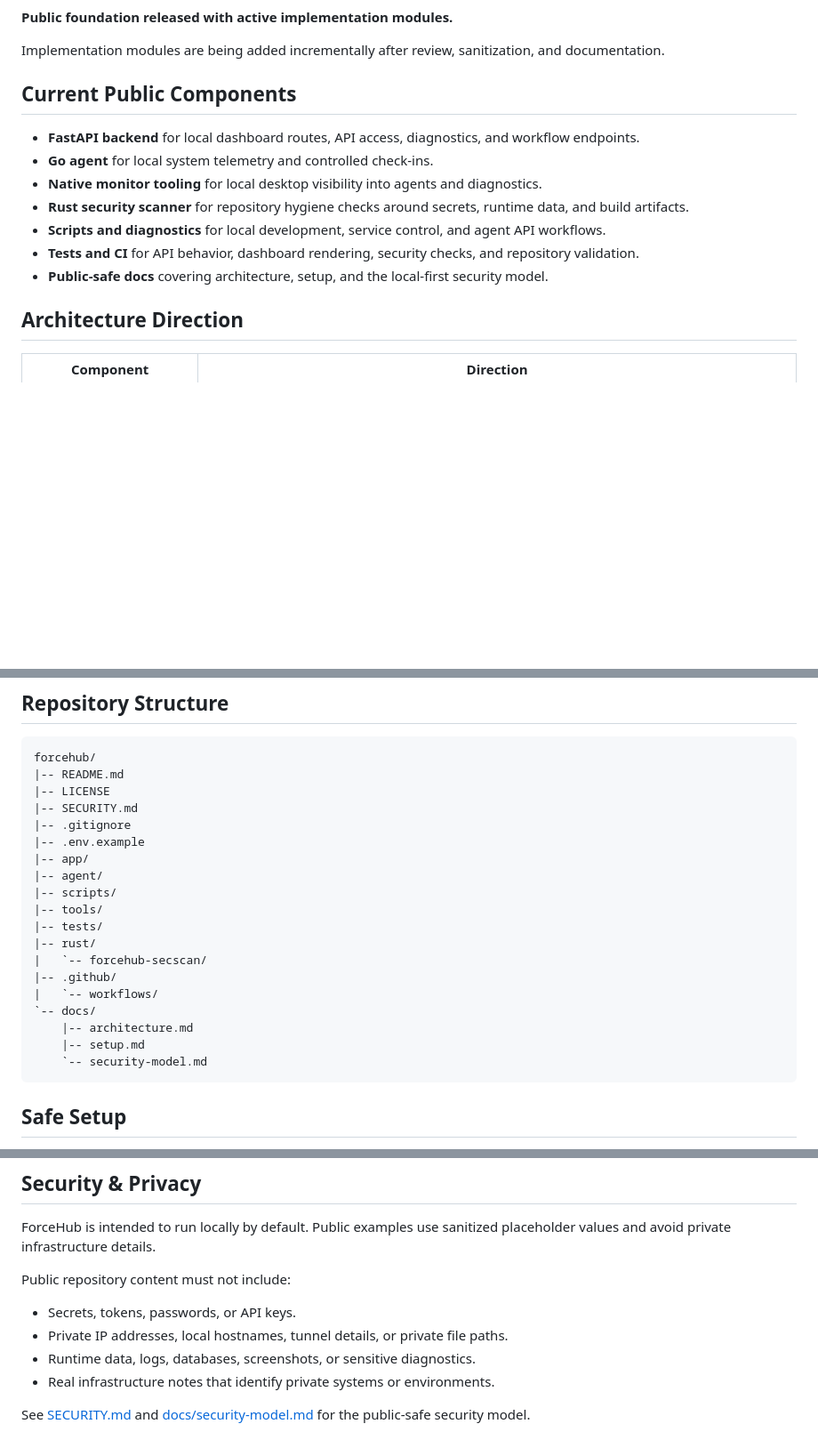
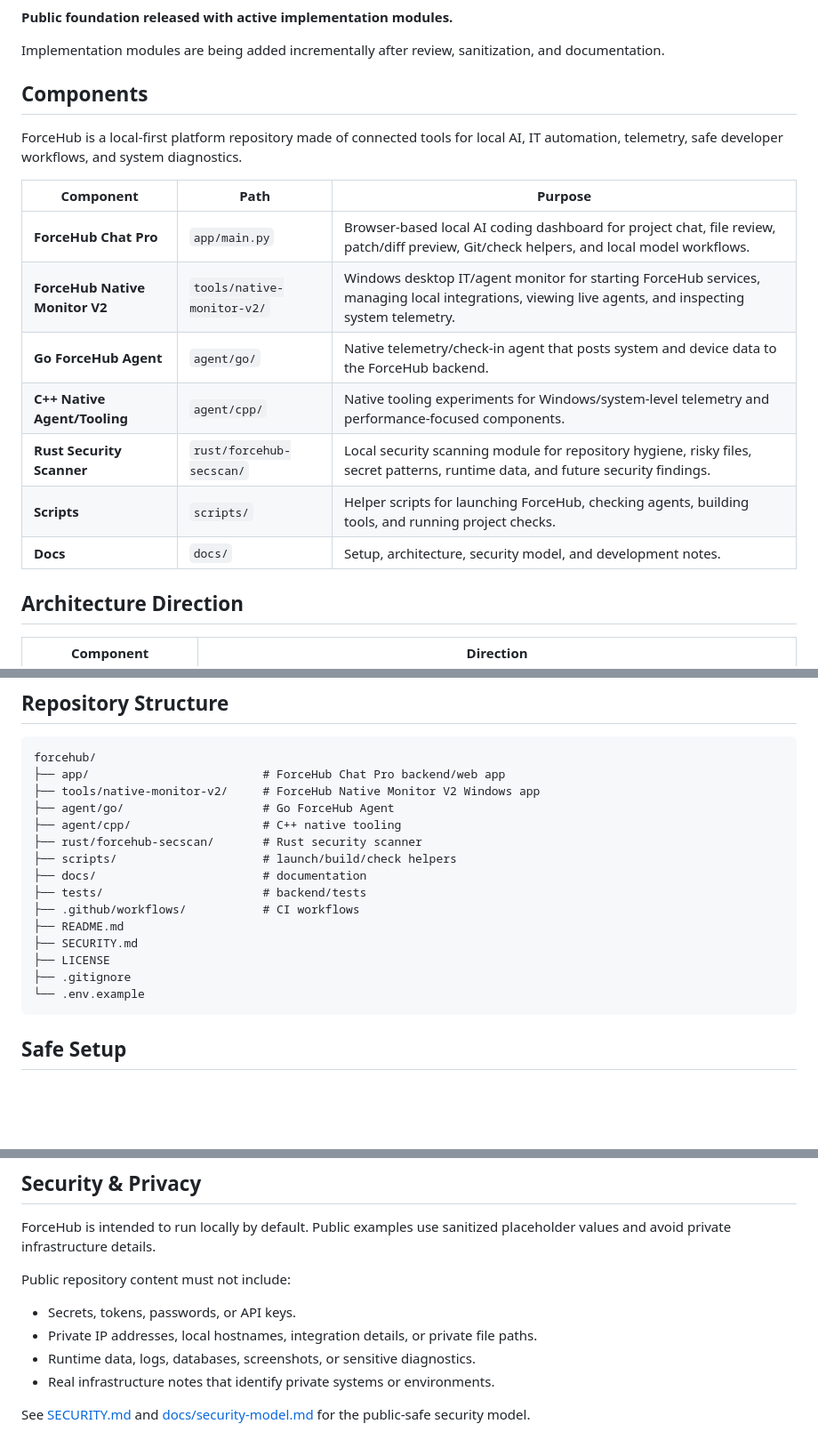
Before and after one commit to ForcelineHD/forcehub, a Markdown page: README.md, 3 parts joined by grey strips. Shown at 89% size. Drawn GitHub-style; blank space fills up the shorter version.

Commit message:
Refine ForceHub README component wording (#12)
Co-authored-by: ForcelineHD <ForcelineHD@users.noreply.github.com>

````diff
--- a/README.md
+++ b/README.md
@@ -12,15 +12,19 @@ The public version of this repository is designed as a clean portfolio-safe proj
 
 Implementation modules are being added incrementally after review, sanitization, and documentation.
 
-## Current Public Components
+## Components
 
-- **FastAPI backend** for local dashboard routes, API access, diagnostics, and workflow endpoints.
-- **Go agent** for local system telemetry and controlled check-ins.
-- **Native monitor tooling** for local desktop visibility into agents and diagnostics.
-- **Rust security scanner** for repository hygiene checks around secrets, runtime data, and build artifacts.
-- **Scripts and diagnostics** for local development, service control, and agent API workflows.
-- **Tests and CI** for API behavior, dashboard rendering, security checks, and repository validation.
-- **Public-safe docs** covering architecture, setup, and the local-first security model.
+ForceHub is a local-first platform repository made of connected tools for local AI, IT automation, telemetry, safe developer workflows, and system diagnostics.
+
+| Component | Path | Purpose |
+|---|---|---|
+| **ForceHub Chat Pro** | `app/main.py` | Browser-based local AI coding dashboard for project chat, file review, patch/diff preview, Git/check helpers, and local model workflows. |
+| **ForceHub Native Monitor V2** | `tools/native-monitor-v2/` | Windows desktop IT/agent monitor for starting ForceHub services, managing local integrations, viewing live agents, and inspecting system telemetry. |
+| **Go ForceHub Agent** | `agent/go/` | Native telemetry/check-in agent that posts system and device data to the ForceHub backend. |
+| **C++ Native Agent/Tooling** | `agent/cpp/` | Native tooling experiments for Windows/system-level telemetry and performance-focused components. |
+| **Rust Security Scanner** | `rust/forcehub-secscan/` | Local security scanning module for repository hygiene, risky files, secret patterns, runtime data, and future security findings. |
+| **Scripts** | `scripts/` | Helper scripts for launching ForceHub, checking agents, building tools, and running project checks. |
+| **Docs** | `docs/` | Setup, architecture, security model, and development notes. |
 
 ## Architecture Direction
 
@@ -55,24 +59,20 @@ Implementation modules are being added incrementally after review, sanitization,
 
 ```text
 forcehub/
-|-- README.md
-|-- LICENSE
-|-- SECURITY.md
-|-- .gitignore
-|-- .env.example
-|-- app/
-|-- agent/
-|-- scripts/
-|-- tools/
-|-- tests/
-|-- rust/
-|   `-- forcehub-secscan/
-|-- .github/
-|   `-- workflows/
-`-- docs/
-    |-- architecture.md
-    |-- setup.md
-    `-- security-model.md
+├── app/                         # ForceHub Chat Pro backend/web app
+├── tools/native-monitor-v2/     # ForceHub Native Monitor V2 Windows app
+├── agent/go/                    # Go ForceHub Agent
+├── agent/cpp/                   # C++ native tooling
+├── rust/forcehub-secscan/       # Rust security scanner
+├── scripts/                     # launch/build/check helpers
+├── docs/                        # documentation
+├── tests/                       # backend/tests
+├── .github/workflows/           # CI workflows
+├── README.md
+├── SECURITY.md
+├── LICENSE
+├── .gitignore
+└── .env.example
 ```
 
 ## Safe Setup
@@ -103,7 +103,7 @@ ForceHub is intended to run locally by default. Public examples use sanitized pl
 Public repository content must not include:
 
 - Secrets, tokens, passwords, or API keys.
-- Private IP addresses, local hostnames, tunnel details, or private file paths.
+- Private IP addresses, local hostnames, integration details, or private file paths.
 - Runtime data, logs, databases, screenshots, or sensitive diagnostics.
 - Real infrastructure notes that identify private systems or environments.
 
````
